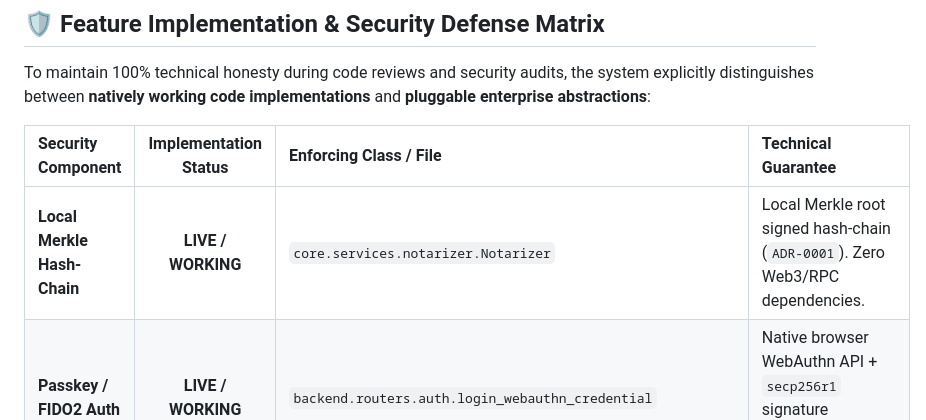
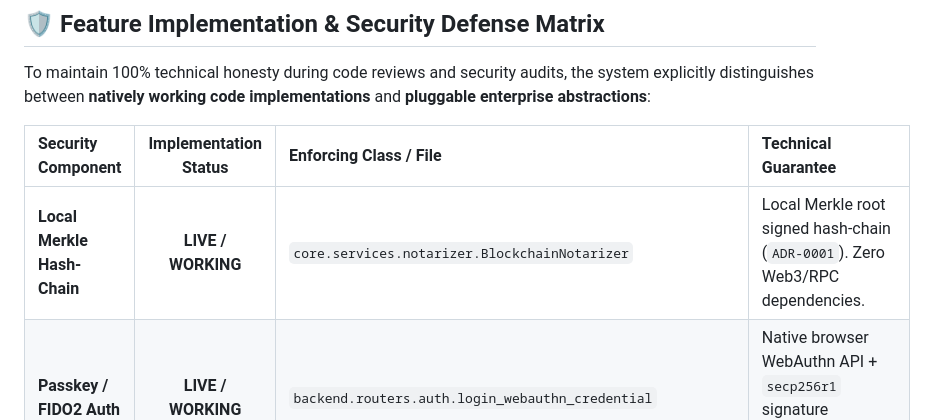
Before and after one commit to calsgnkadir/health-blockchain, a Markdown page: README.md, the part around the change. Drawn GitHub-style.

Commit message:
Fix exact class names BlockchainNotarizer and PseudonymizationEngine in README.md and THREAT_MODEL.md

```diff
--- a/README.md
+++ b/README.md
@@ -24,7 +24,7 @@ To maintain 100% technical honesty during code reviews and security audits, the
 
 | Security Component | Implementation Status | Enforcing Class / File | Technical Guarantee |
 | :--- | :---: | :--- | :--- |
-| **Local Merkle Hash-Chain** | **LIVE / WORKING** | `core.services.notarizer.Notarizer` | Local Merkle root signed hash-chain (`ADR-0001`). Zero Web3/RPC dependencies. |
+| **Local Merkle Hash-Chain** | **LIVE / WORKING** | `core.services.notarizer.BlockchainNotarizer` | Local Merkle root signed hash-chain (`ADR-0001`). Zero Web3/RPC dependencies. |
 | **Passkey / FIDO2 Auth** | **LIVE / WORKING** | `backend.routers.auth.login_webauthn_credential` | Native browser WebAuthn API + `secp256r1` signature verification in Python. |
 | **Dual-Control M-of-N Engine** | **LIVE / WORKING** | `core.services.dual_control.DualControlEngine` | Blocks raw admin access (`403 Forbidden`) without Security Officer co-signature. |
 | **Network IP Allowlist** | **LIVE / WORKING** | `backend.middleware.ip_allowlist.resolve_secure_client_ip` | Direct socket peer host verification. Prevents `X-Forwarded-For` header spoofing. |
```
Also changed, not shown: docs/THREAT_MODEL.md (+1 -1 lines).
